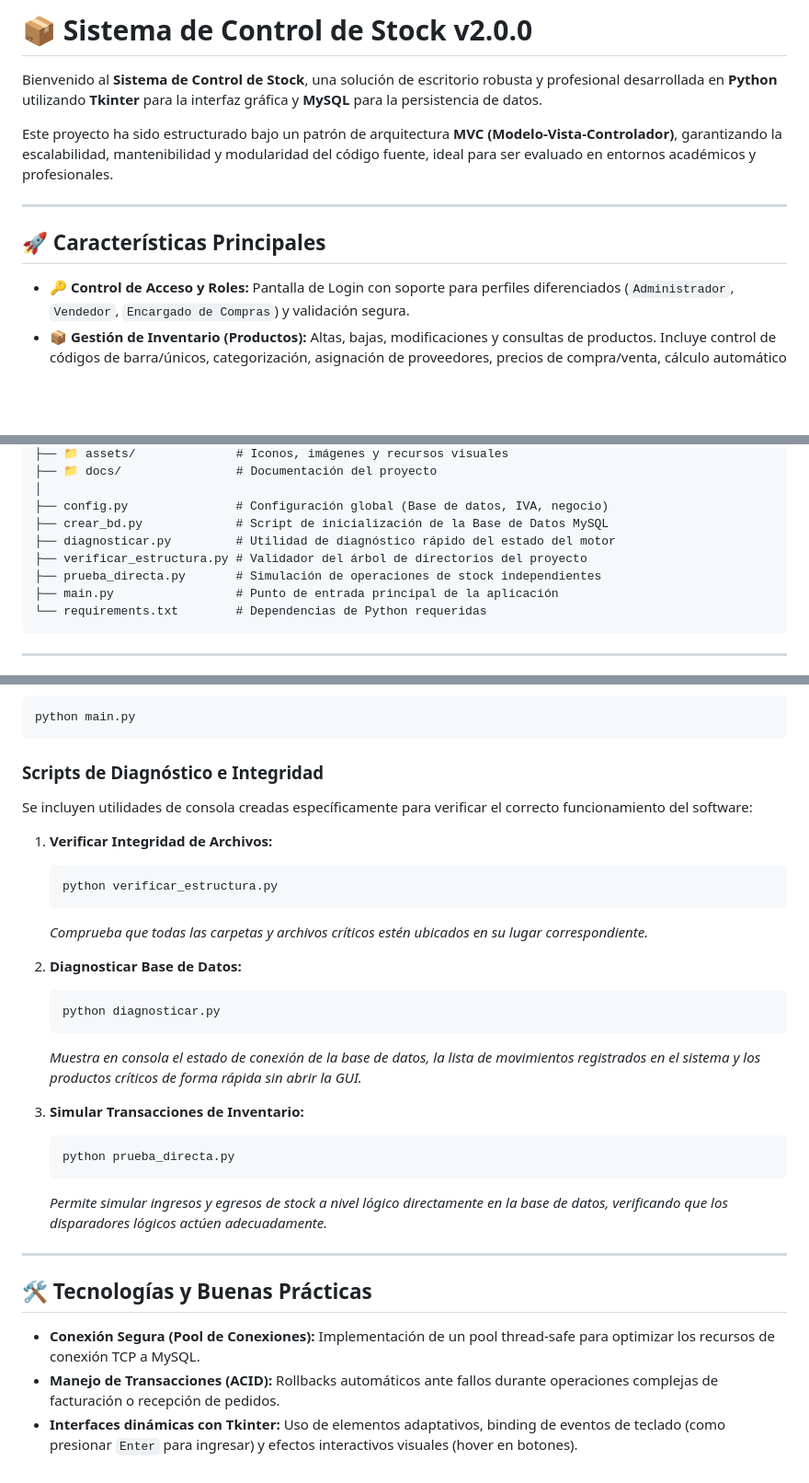
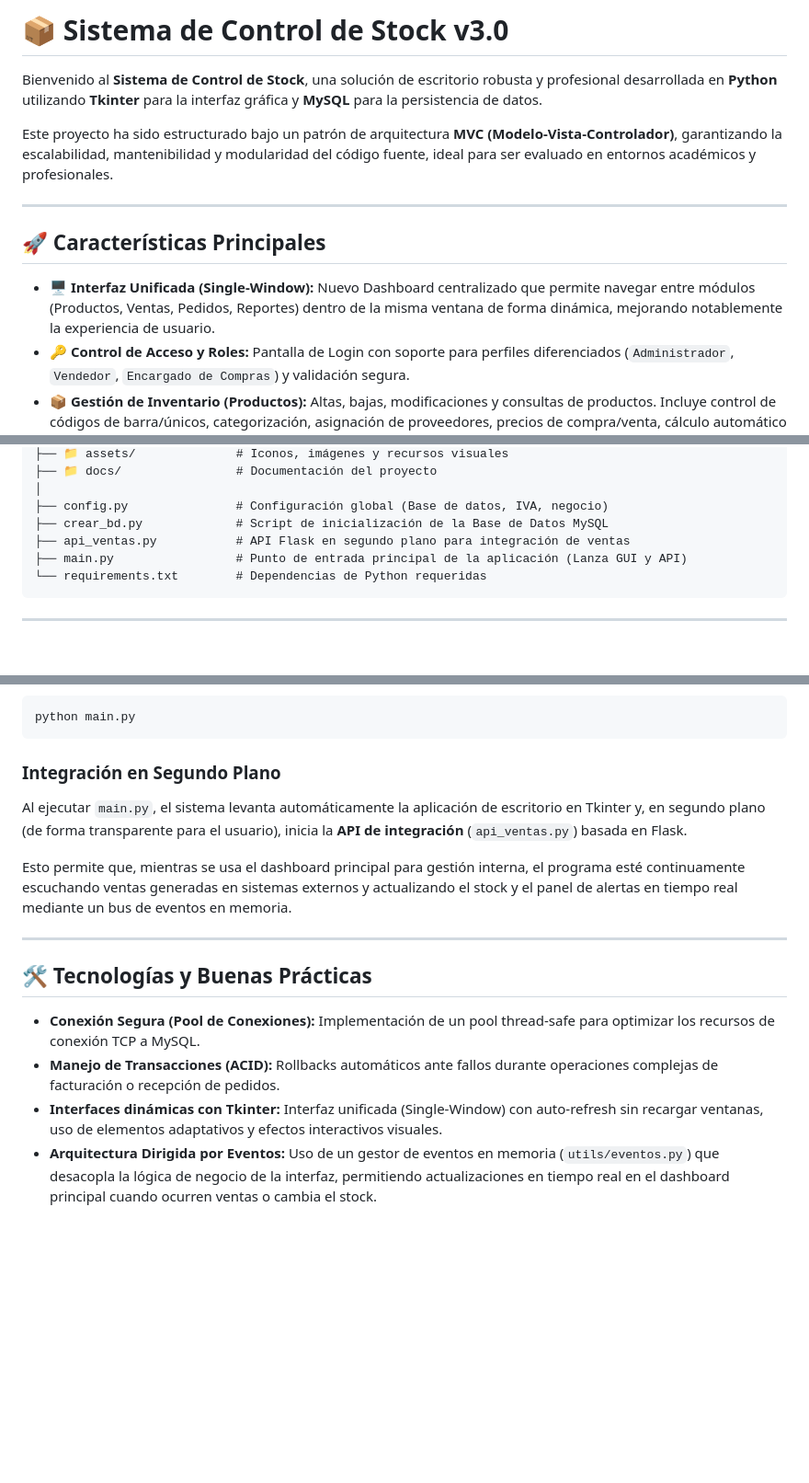
Before and after one commit to Edu498/LDL-Control-de-stock, a Markdown page: README.md, 3 parts joined by grey strips. Shown at 92% size. Rendered like a GitHub page; blank space fills up the shorter version.

Commit message:
Actualización README

````diff
--- a/README.md
+++ b/README.md
@@ -1,4 +1,4 @@
-# 📦 Sistema de Control de Stock v2.0.0
+# 📦 Sistema de Control de Stock v3.0
 
 Bienvenido al **Sistema de Control de Stock**, una solución de escritorio robusta y profesional desarrollada en **Python** utilizando **Tkinter** para la interfaz gráfica y **MySQL** para la persistencia de datos.
 
@@ -8,6 +8,7 @@ Este proyecto ha sido estructurado bajo un patrón de arquitectura **MVC (Modelo
 
 ## 🚀 Características Principales
 
+*   **🖥️ Interfaz Unificada (Single-Window):** Nuevo Dashboard centralizado que permite navegar entre módulos (Productos, Ventas, Pedidos, Reportes) dentro de la misma ventana de forma dinámica, mejorando notablemente la experiencia de usuario.
 *   **🔑 Control de Acceso y Roles:** Pantalla de Login con soporte para perfiles diferenciados (`Administrador`, `Vendedor`, `Encargado de Compras`) y validación segura.
 *   **📦 Gestión de Inventario (Productos):** Altas, bajas, modificaciones y consultas de productos. Incluye control de códigos de barra/únicos, categorización, asignación de proveedores, precios de compra/venta, cálculo automático de IVA y ubicaciones físicas en depósito.
 *   **📊 Movimientos de Stock:** Registro histórico automatizado y detallado de cada entrada/salida (por venta, compra, ajuste manual positivo/negativo, devolución o merma) detallando usuario y fecha.
@@ -59,10 +60,8 @@ El proyecto está organizado de manera modular en las siguientes carpetas:
 │
 ├── config.py               # Configuración global (Base de datos, IVA, negocio)
 ├── crear_bd.py             # Script de inicialización de la Base de Datos MySQL
-├── diagnosticar.py         # Utilidad de diagnóstico rápido del estado del motor
-├── verificar_estructura.py # Validador del árbol de directorios del proyecto
-├── prueba_directa.py       # Simulación de operaciones de stock independientes
-├── main.py                 # Punto de entrada principal de la aplicación
+├── api_ventas.py           # API Flask en segundo plano para integración de ventas
+├── main.py                 # Punto de entrada principal de la aplicación (Lanza GUI y API)
 └── requirements.txt        # Dependencias de Python requeridas
 ```
 
@@ -195,30 +194,15 @@ Para iniciar la interfaz gráfica del programa, ejecuta el archivo principal:
 python main.py
 ```
 
-### Scripts de Diagnóstico e Integridad
-Se incluyen utilidades de consola creadas específicamente para verificar el correcto funcionamiento del software:
+### Integración en Segundo Plano
+Al ejecutar `main.py`, el sistema levanta automáticamente la aplicación de escritorio en Tkinter y, en segundo plano (de forma transparente para el usuario), inicia la **API de integración** (`api_ventas.py`) basada en Flask.
 
-1.  **Verificar Integridad de Archivos:**
-    ```bash
-    python verificar_estructura.py
-    ```
-    *Comprueba que todas las carpetas y archivos críticos estén ubicados en su lugar correspondiente.*
-
-2.  **Diagnosticar Base de Datos:**
-    ```bash
-    python diagnosticar.py
-    ```
-    *Muestra en consola el estado de conexión de la base de datos, la lista de movimientos registrados en el sistema y los productos críticos de forma rápida sin abrir la GUI.*
-
-3.  **Simular Transacciones de Inventario:**
-    ```bash
-    python prueba_directa.py
-    ```
-    *Permite simular ingresos y egresos de stock a nivel lógico directamente en la base de datos, verificando que los disparadores lógicos actúen adecuadamente.*
+Esto permite que, mientras se usa el dashboard principal para gestión interna, el programa esté continuamente escuchando ventas generadas en sistemas externos y actualizando el stock y el panel de alertas en tiempo real mediante un bus de eventos en memoria.
 
 ---
 
 ## 🛠️ Tecnologías y Buenas Prácticas
 *   **Conexión Segura (Pool de Conexiones):** Implementación de un pool thread-safe para optimizar los recursos de conexión TCP a MySQL.
 *   **Manejo de Transacciones (ACID):** Rollbacks automáticos ante fallos durante operaciones complejas de facturación o recepción de pedidos.
-*   **Interfaces dinámicas con Tkinter:** Uso de elementos adaptativos, binding de eventos de teclado (como presionar `Enter` para ingresar) y efectos interactivos visuales (hover en botones).
+*   **Interfaces dinámicas con Tkinter:** Interfaz unificada (Single-Window) con auto-refresh sin recargar ventanas, uso de elementos adaptativos y efectos interactivos visuales.
+*   **Arquitectura Dirigida por Eventos:** Uso de un gestor de eventos en memoria (`utils/eventos.py`) que desacopla la lógica de negocio de la interfaz, permitiendo actualizaciones en tiempo real en el dashboard principal cuando ocurren ventas o cambia el stock.
````
